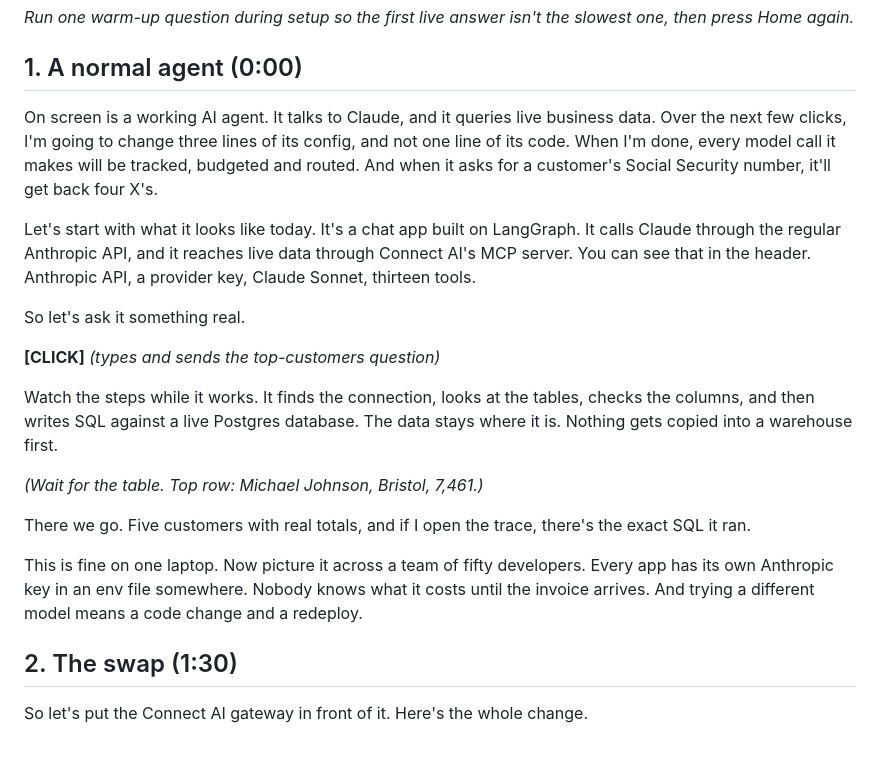
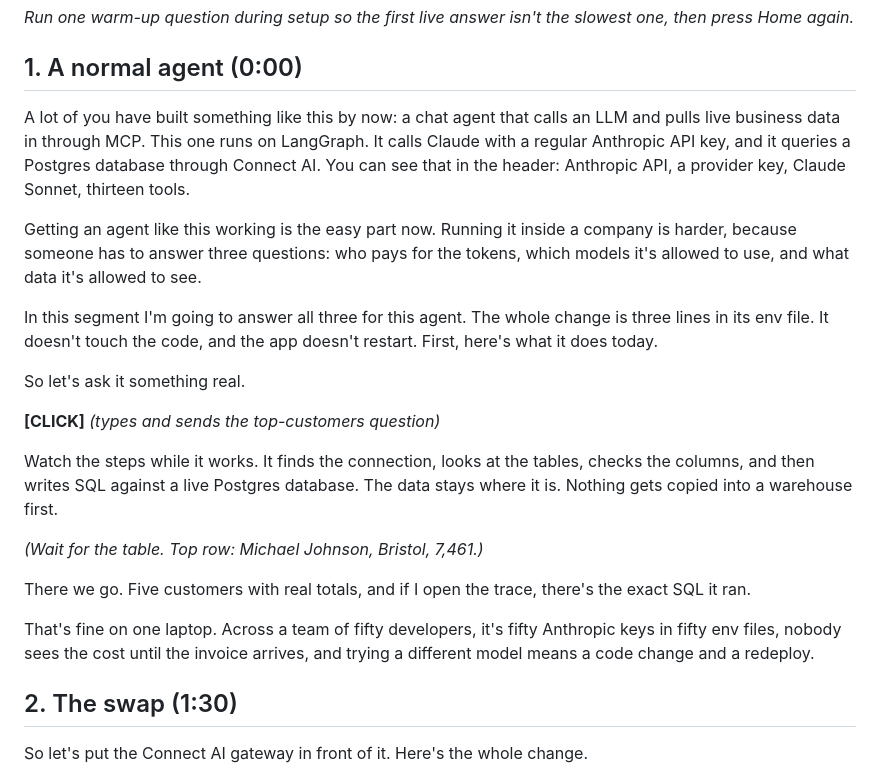
Before and after one commit to jerodj-cdata/connect-ai-render-starter, a Markdown page: demo/SCRIPT.md, the part around the change. Drawn GitHub-style; blank space fills up the shorter version.

Commit message:
chore: Open the Foundations demo script with context before the three-line change

```diff
--- a/demo/SCRIPT.md
+++ b/demo/SCRIPT.md
@@ -12,9 +12,11 @@ The run of show, the questions and the traps behind this script are in `FOUNDATI
 
 ## 1. A normal agent (0:00)
 
-On screen is a working AI agent. It talks to Claude, and it queries live business data. Over the next few clicks, I'm going to change three lines of its config, and not one line of its code. When I'm done, every model call it makes will be tracked, budgeted and routed. And when it asks for a customer's Social Security number, it'll get back four X's.
+A lot of you have built something like this by now: a chat agent that calls an LLM and pulls live business data in through MCP. This one runs on LangGraph. It calls Claude with a regular Anthropic API key, and it queries a Postgres database through Connect AI. You can see that in the header: Anthropic API, a provider key, Claude Sonnet, thirteen tools.
 
-Let's start with what it looks like today. It's a chat app built on LangGraph. It calls Claude through the regular Anthropic API, and it reaches live data through Connect AI's MCP server. You can see that in the header. Anthropic API, a provider key, Claude Sonnet, thirteen tools.
+Getting an agent like this working is the easy part now. Running it inside a company is harder, because someone has to answer three questions: who pays for the tokens, which models it's allowed to use, and what data it's allowed to see.
+
+In this segment I'm going to answer all three for this agent. The whole change is three lines in its env file. It doesn't touch the code, and the app doesn't restart. First, here's what it does today.
 
 So let's ask it something real.
 
@@ -26,7 +28,7 @@ Watch the steps while it works. It finds the connection, looks at the tables, ch
 
 There we go. Five customers with real totals, and if I open the trace, there's the exact SQL it ran.
 
-This is fine on one laptop. Now picture it across a team of fifty developers. Every app has its own Anthropic key in an env file somewhere. Nobody knows what it costs until the invoice arrives. And trying a different model means a code change and a redeploy.
+That's fine on one laptop. Across a team of fifty developers, it's fifty Anthropic keys in fifty env files, nobody sees the cost until the invoice arrives, and trying a different model means a code change and a redeploy.
 
 ## 2. The swap (1:30)
 
```
